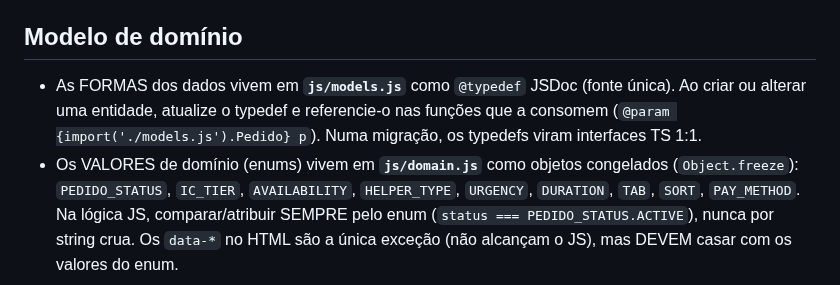
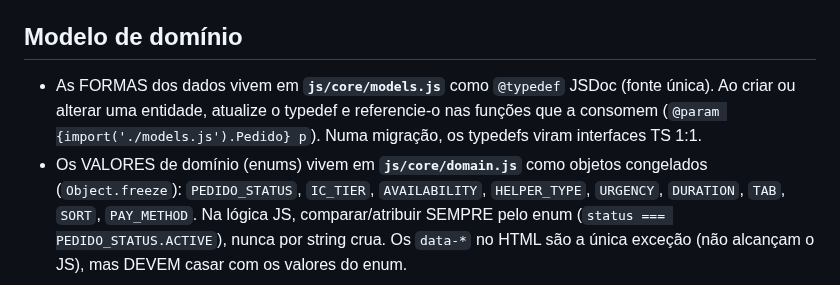
Before and after one commit to jonathasptbr-gh/Gente-honesta, a Markdown page: CONVENTIONS.md, the part around the change. Rendered like a GitHub page.

Commit message:
docs: CONVENTIONS.md aponta models.js/domain.js sob js/core/ (pós-Fase D)
Ajuste só de documentação (sem bump de versão): os caminhos absolutos de
models.js e domain.js passam a refletir a pasta core/ criada na Fase D.

Co-Authored-By: Claude Opus 4.8 <noreply@anthropic.com>
Claude-Session: https://claude.ai/code/session_01R9C47gxWAMm8CFzDSCC2jE

```diff
--- a/CONVENTIONS.md
+++ b/CONVENTIONS.md
@@ -17,10 +17,10 @@ próprio e **não** faz parte destas convenções — aqui só falamos do artefa
 
 ## Modelo de domínio
 
-- As FORMAS dos dados vivem em **`js/models.js`** como `@typedef` JSDoc (fonte única). Ao criar ou
+- As FORMAS dos dados vivem em **`js/core/models.js`** como `@typedef` JSDoc (fonte única). Ao criar ou
   alterar uma entidade, atualize o typedef e referencie-o nas funções que a consomem
   (`@param {import('./models.js').Pedido} p`). Numa migração, os typedefs viram interfaces TS 1:1.
-- Os VALORES de domínio (enums) vivem em **`js/domain.js`** como objetos congelados
+- Os VALORES de domínio (enums) vivem em **`js/core/domain.js`** como objetos congelados
   (`Object.freeze`): `PEDIDO_STATUS`, `IC_TIER`, `AVAILABILITY`, `HELPER_TYPE`, `URGENCY`,
   `DURATION`, `TAB`, `SORT`, `PAY_METHOD`. Na lógica JS, comparar/atribuir SEMPRE pelo enum
   (`status === PEDIDO_STATUS.ACTIVE`), nunca por string crua. Os `data-*` no HTML são a única exceção
```
